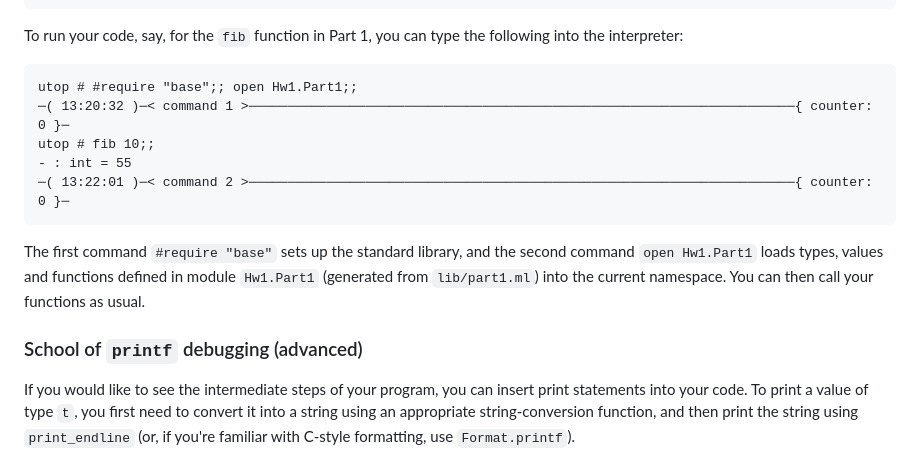
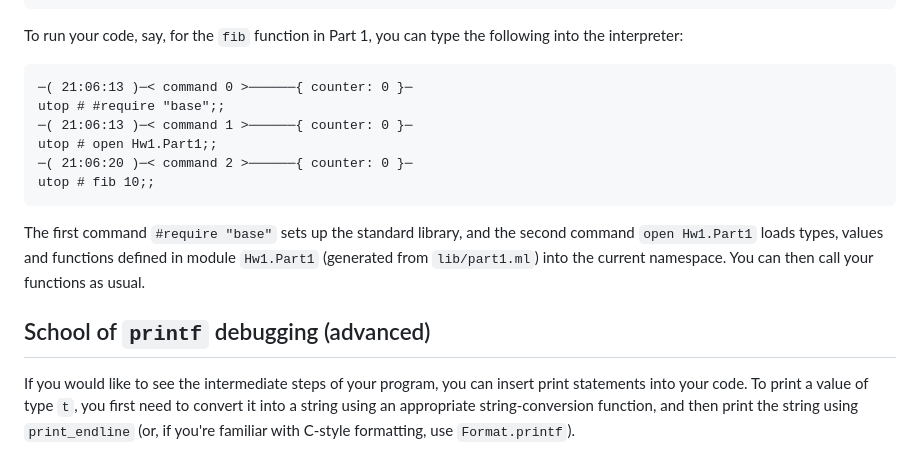
Before and after one commit to fredfeng/CS162, a Markdown page: sections/sec01/README.md, the part around the change. Rendered like a GitHub page.

Commit message:
Split require and open into two commands

````diff
--- a/sections/sec01/README.md
+++ b/sections/sec01/README.md
@@ -184,17 +184,18 @@ utop #
 
 To run your code, say, for the `fib` function in Part 1, you can type the following into the interpreter:
 ```ocaml
-utop # #require "base";; open Hw1.Part1;;
-─( 13:20:32 )─< command 1 >──────────────────────────────────────────────────────────────────────{ counter: 0 }─
+─( 21:06:13 )─< command 0 >──────{ counter: 0 }─
+utop # #require "base";;
+─( 21:06:13 )─< command 1 >──────{ counter: 0 }─
+utop # open Hw1.Part1;;
+─( 21:06:20 )─< command 2 >──────{ counter: 0 }─
 utop # fib 10;;
-- : int = 55
-─( 13:22:01 )─< command 2 >──────────────────────────────────────────────────────────────────────{ counter: 0 }─
 ```
 The first command `#require "base"` sets up the standard library, and the second command `open Hw1.Part1` loads types, values and functions defined in module `Hw1.Part1` (generated from `lib/part1.ml`) into the current namespace. You can then call your functions as usual.
 
 
 
-### School of `printf` debugging (advanced)
+## School of `printf` debugging (advanced)
 
 If you would like to see the intermediate steps of your program, you can insert print statements into your code. To print a value of type `t`, you first need to convert it into a string using an appropriate string-conversion function, and then print the string using `print_endline` (or, if you're familiar with C-style formatting, use `Format.printf`).
 
````
